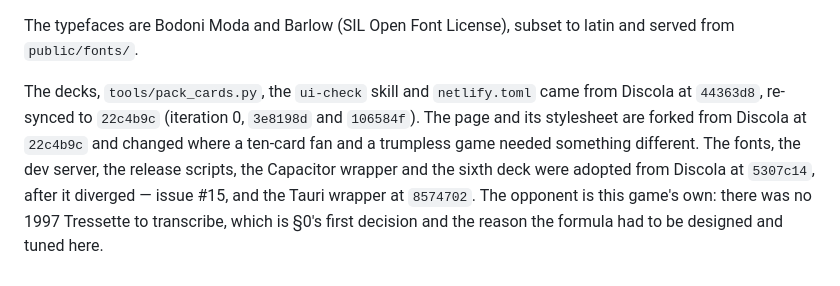
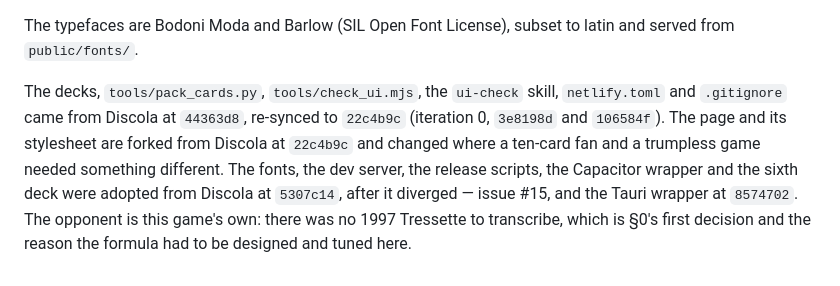
Before and after one commit to diegoami/Tressette, a Markdown page: SPEC.md, the part around the change. Drawn GitHub-style.

Commit message:
Name the other iteration-0 copies in the SPEC.md provenance

```diff
--- a/SPEC.md
+++ b/SPEC.md
@@ -444,9 +444,9 @@ crop of the Napoletane sheet, nearest-neighbour scaled by
 The typefaces are Bodoni Moda and Barlow (SIL Open Font License), subset to
 latin and served from `public/fonts/`.
 
-The decks, `tools/pack_cards.py`, the `ui-check` skill and `netlify.toml` came
-from Discola at `44363d8`, re-synced to `22c4b9c` (iteration 0, `3e8198d` and
-`106584f`). The page and its stylesheet are forked from Discola at `22c4b9c` and changed
+The decks, `tools/pack_cards.py`, `tools/check_ui.mjs`, the `ui-check` skill,
+`netlify.toml` and `.gitignore` came from Discola at `44363d8`, re-synced to
+`22c4b9c` (iteration 0, `3e8198d` and `106584f`). The page and its stylesheet are forked from Discola at `22c4b9c` and changed
 where a ten-card fan and a trumpless game needed something different. The
 fonts, the dev server, the release scripts, the Capacitor wrapper and the sixth
 deck were adopted from Discola at `5307c14`, after it diverged — issue #15, and
```
